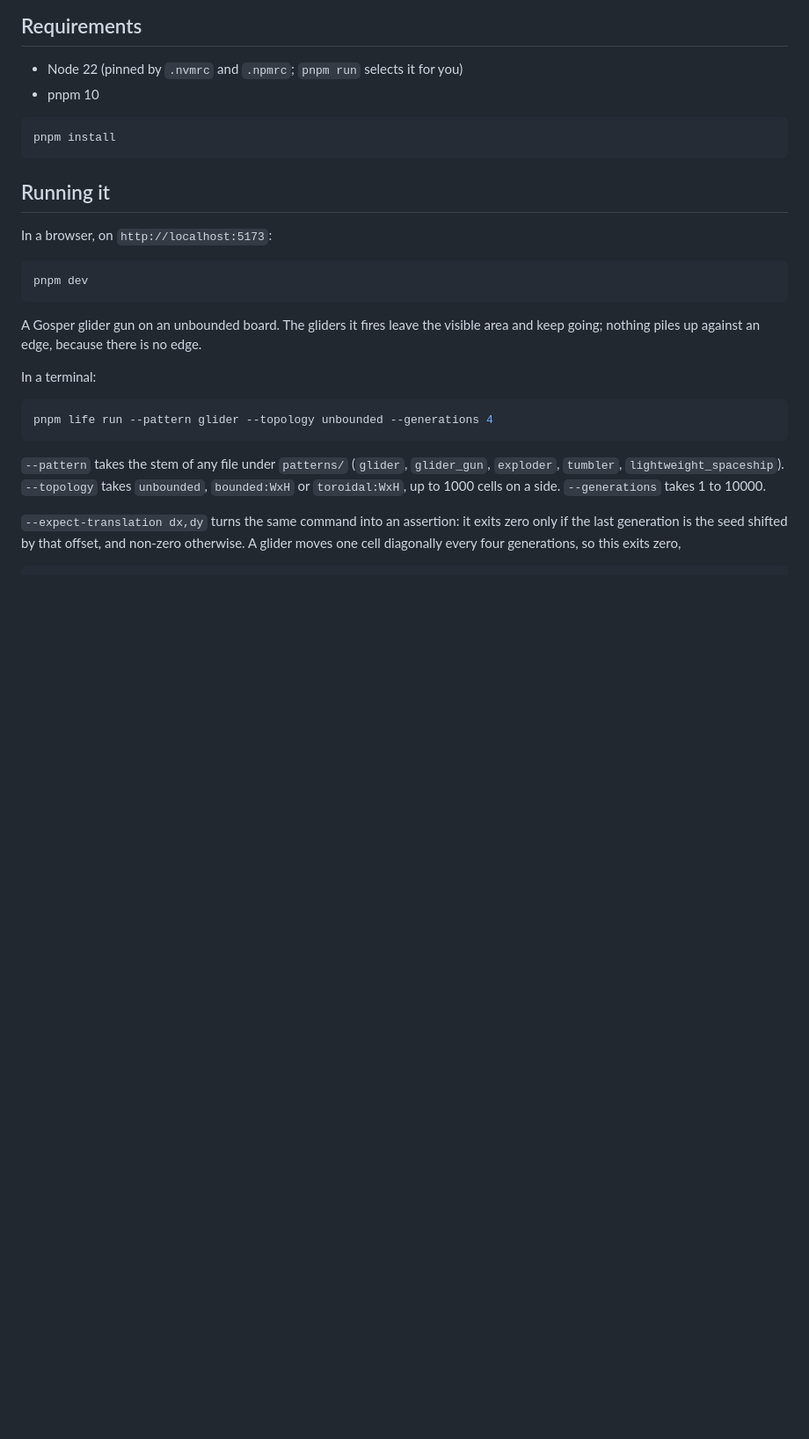
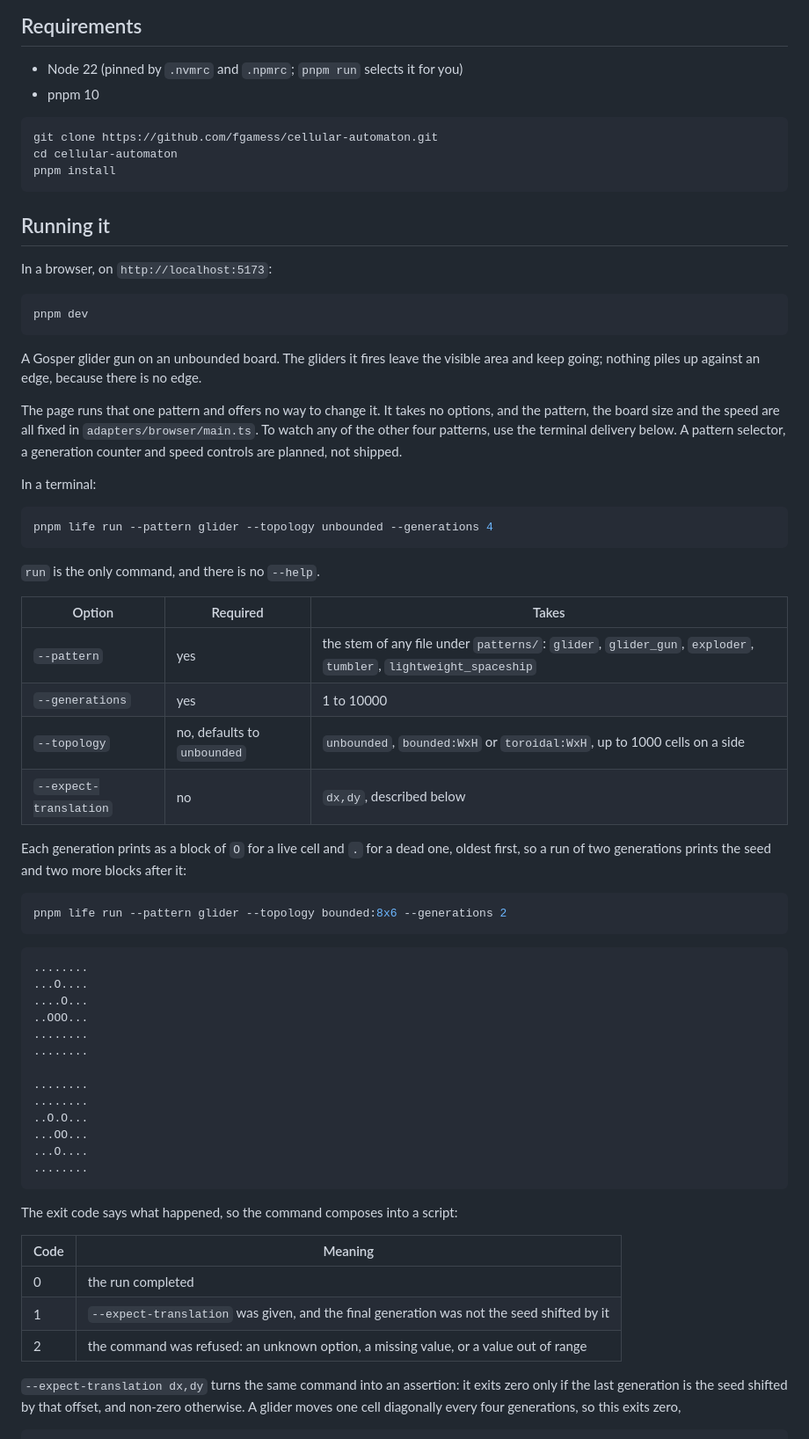
Before and after one commit to fgamess/cellular-automaton, a Markdown page: README.md, the part around the change. Shown at 88% size. GitHub-like rendering; blank space fills up the shorter version.

Commit message:
docs: document how to run the app, its options and its exit codes

````diff
--- a/README.md
+++ b/README.md
@@ -49,6 +49,8 @@ as a smoke test, so it earns its place twice.
 - pnpm 10
 
 ```bash
+git clone https://github.com/fgamess/cellular-automaton.git
+cd cellular-automaton
 pnpm install
 ```
 
@@ -63,15 +65,56 @@ pnpm dev
 A Gosper glider gun on an unbounded board. The gliders it fires leave the visible area and keep
 going; nothing piles up against an edge, because there is no edge.
 
+The page runs that one pattern and offers no way to change it. It takes no options, and the pattern,
+the board size and the speed are all fixed in `adapters/browser/main.ts`. To watch any of the other
+four patterns, use the terminal delivery below. A pattern selector, a generation counter and speed
+controls are planned, not shipped.
+
 In a terminal:
 
 ```bash
 pnpm life run --pattern glider --topology unbounded --generations 4
 ```
 
-`--pattern` takes the stem of any file under `patterns/` (`glider`, `glider_gun`, `exploder`,
-`tumbler`, `lightweight_spaceship`). `--topology` takes `unbounded`, `bounded:WxH` or
-`toroidal:WxH`, up to 1000 cells on a side. `--generations` takes 1 to 10000.
+`run` is the only command, and there is no `--help`.
+
+| Option | Required | Takes |
+|---|---|---|
+| `--pattern` | yes | the stem of any file under `patterns/`: `glider`, `glider_gun`, `exploder`, `tumbler`, `lightweight_spaceship` |
+| `--generations` | yes | 1 to 10000 |
+| `--topology` | no, defaults to `unbounded` | `unbounded`, `bounded:WxH` or `toroidal:WxH`, up to 1000 cells on a side |
+| `--expect-translation` | no | `dx,dy`, described below |
+
+Each generation prints as a block of `O` for a live cell and `.` for a dead one, oldest first, so a
+run of two generations prints the seed and two more blocks after it:
+
+```bash
+pnpm life run --pattern glider --topology bounded:8x6 --generations 2
+```
+
+```
+........
+...O....
+....O...
+..OOO...
+........
+........
+
+........
+........
+..O.O...
+...OO...
+...O....
+........
+```
+
+The exit code says what happened, so the command composes into a script:
+
+| Code | Meaning |
+|---|---|
+| 0 | the run completed |
+| 1 | `--expect-translation` was given, and the final generation was not the seed shifted by it |
+| 2 | the command was refused: an unknown option, a missing value, or a value out of range |
 
 `--expect-translation dx,dy` turns the same command into an assertion: it exits zero only if the
 last generation is the seed shifted by that offset, and non-zero otherwise. A glider moves one cell
````
